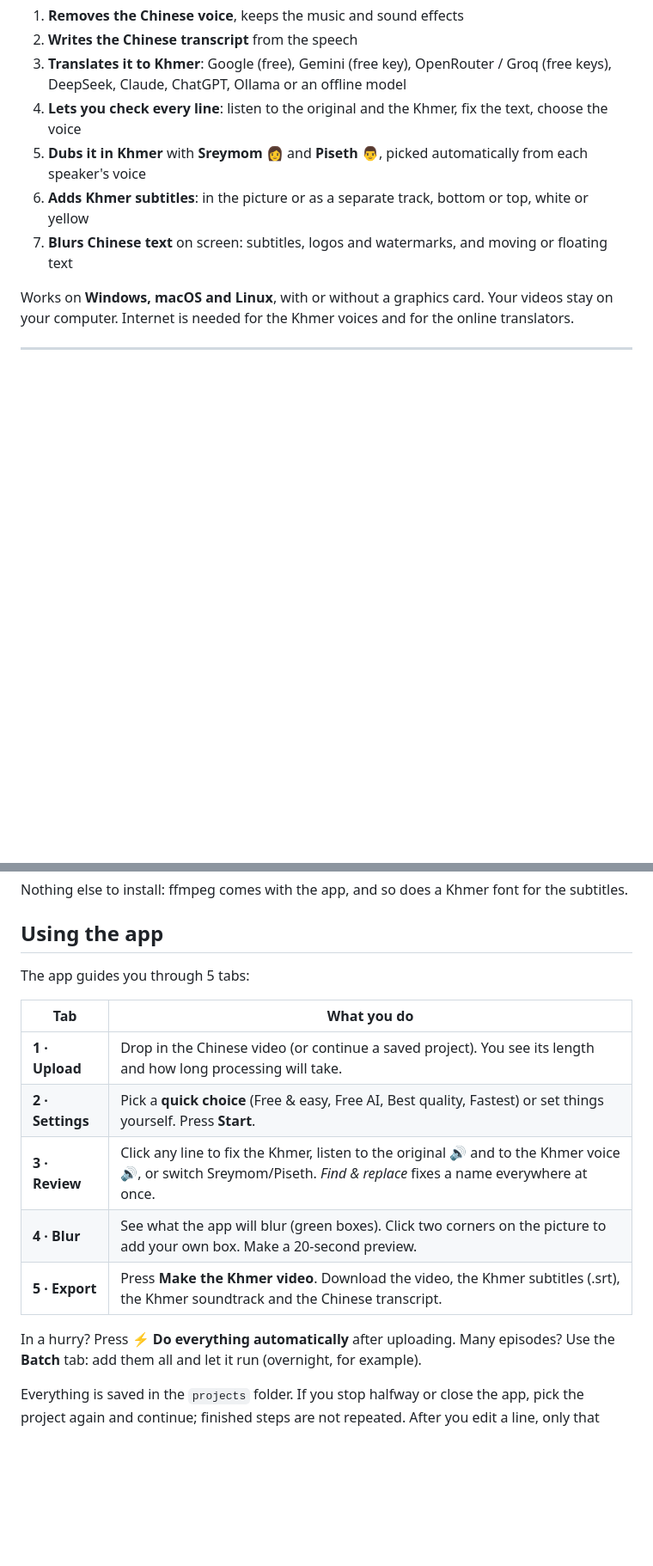
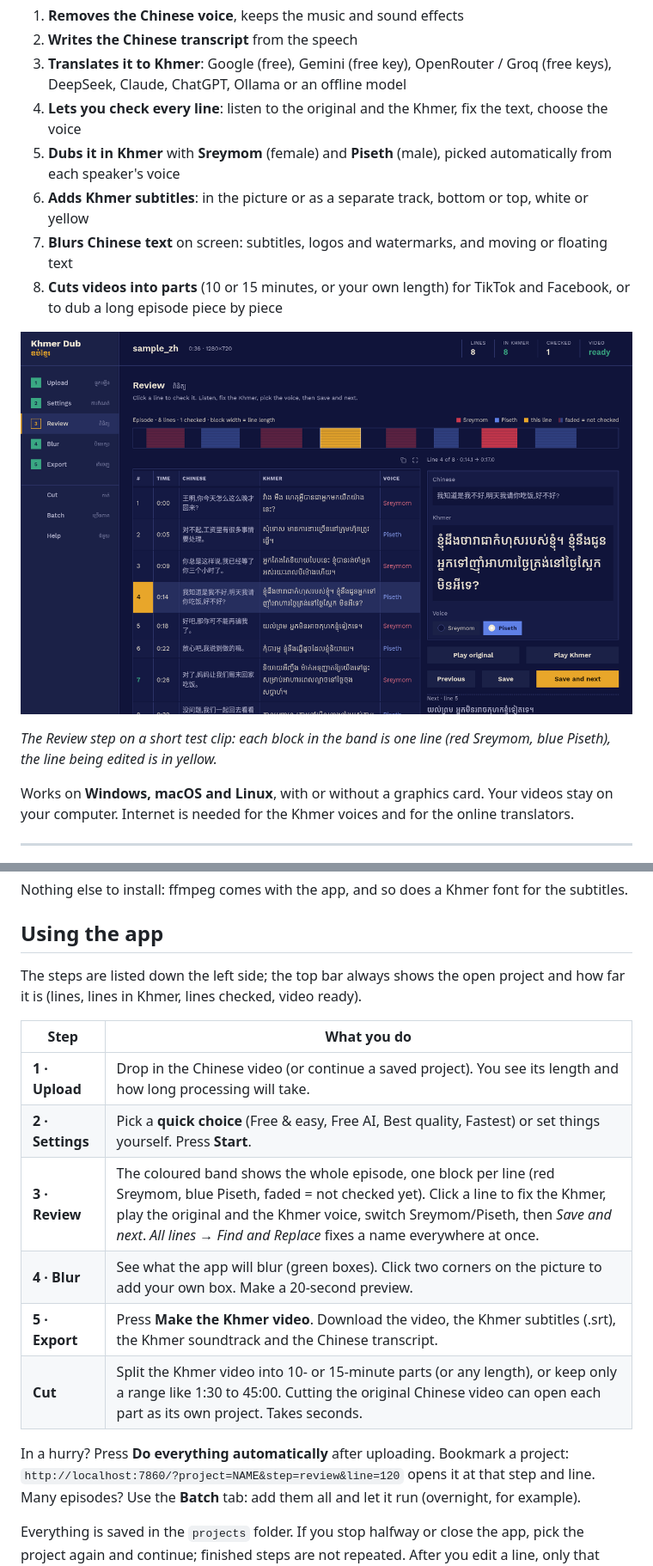
Before and after one commit to Sokthearith/khmer-dub, a Markdown page: README.md, 2 parts joined by grey strips. Shown at 86% size. GitHub-like rendering; pictures changed too: docs/review-screen.png (added); blank space fills up the shorter version.

```diff
--- a/README.md
+++ b/README.md
@@ -6,9 +6,16 @@ Turn a Chinese video into a **Khmer video**, step by step, in your browser:
 2. **Writes the Chinese transcript** from the speech
 3. **Translates it to Khmer**: Google (free), Gemini (free key), OpenRouter / Groq (free keys), DeepSeek, Claude, ChatGPT, Ollama or an offline model
 4. **Lets you check every line**: listen to the original and the Khmer, fix the text, choose the voice
-5. **Dubs it in Khmer** with **Sreymom** 👩 and **Piseth** 👨, picked automatically from each speaker's voice
+5. **Dubs it in Khmer** with **Sreymom** (female) and **Piseth** (male), picked automatically from each speaker's voice
 6. **Adds Khmer subtitles**: in the picture or as a separate track, bottom or top, white or yellow
 7. **Blurs Chinese text** on screen: subtitles, logos and watermarks, and moving or floating text
+8. **Cuts videos into parts** (10 or 15 minutes, or your own length) for TikTok and Facebook, or to dub a long
+   episode piece by piece
+
+![The Review step: the episode as a band of coloured line blocks, the line table, and the Khmer line editor](docs/review-screen.png)
+
+*The Review step on a short test clip: each block in the band is one line (red Sreymom, blue Piseth), the line being
+edited is in yellow.*
 
 Works on **Windows, macOS and Linux**, with or without a graphics card. Your videos stay on your computer.
 Internet is needed for the Khmer voices and for the online translators.
@@ -32,17 +39,20 @@ Nothing else to install: ffmpeg comes with the app, and so does a Khmer font for
 
 ## Using the app
 
-The app guides you through 5 tabs:
+The steps are listed down the left side; the top bar always shows the open project and how far it is
+(lines, lines in Khmer, lines checked, video ready).
 
-| Tab | What you do |
+| Step | What you do |
 |---|---|
 | **1 · Upload** | Drop in the Chinese video (or continue a saved project). You see its length and how long processing will take. |
 | **2 · Settings** | Pick a **quick choice** (Free & easy, Free AI, Best quality, Fastest) or set things yourself. Press **Start**. |
-| **3 · Review** | Click any line to fix the Khmer, listen to the original 🔊 and to the Khmer voice 🔊, or switch Sreymom/Piseth. *Find & replace* fixes a name everywhere at once. |
+| **3 · Review** | The coloured band shows the whole episode, one block per line (red Sreymom, blue Piseth, faded = not checked yet). Click a line to fix the Khmer, play the original and the Khmer voice, switch Sreymom/Piseth, then *Save and next*. *All lines → Find and Replace* fixes a name everywhere at once. |
 | **4 · Blur** | See what the app will blur (green boxes). Click two corners on the picture to add your own box. Make a 20-second preview. |
 | **5 · Export** | Press **Make the Khmer video**. Download the video, the Khmer subtitles (.srt), the Khmer soundtrack and the Chinese transcript. |
+| **Cut** | Split the Khmer video into 10- or 15-minute parts (or any length), or keep only a range like 1:30 to 45:00. Cutting the original Chinese video can open each part as its own project. Takes seconds. |
 
-In a hurry? Press **⚡ Do everything automatically** after uploading.
+In a hurry? Press **Do everything automatically** after uploading.
+Bookmark a project: `http://localhost:7860/?project=NAME&step=review&line=120` opens it at that step and line.
 Many episodes? Use the **Batch** tab: add them all and let it run (overnight, for example).
 
 Everything is saved in the `projects` folder. If you stop halfway or close the app, pick the project again
```
Also changed, not shown: other parts of README.md (+2 -0 lines), .impeccable/surfaces/src-khmerdub-ui-py.md (added, +28 -0 lines), DESIGN.md (added, +454 -0 lines), PRODUCT.md (added, +56 -0 lines), 15 other files.
